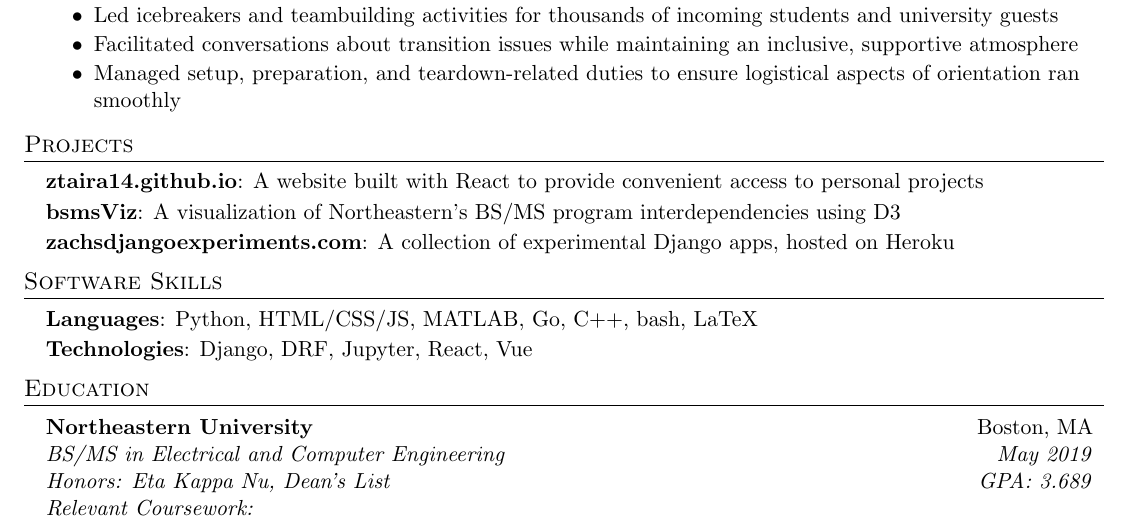
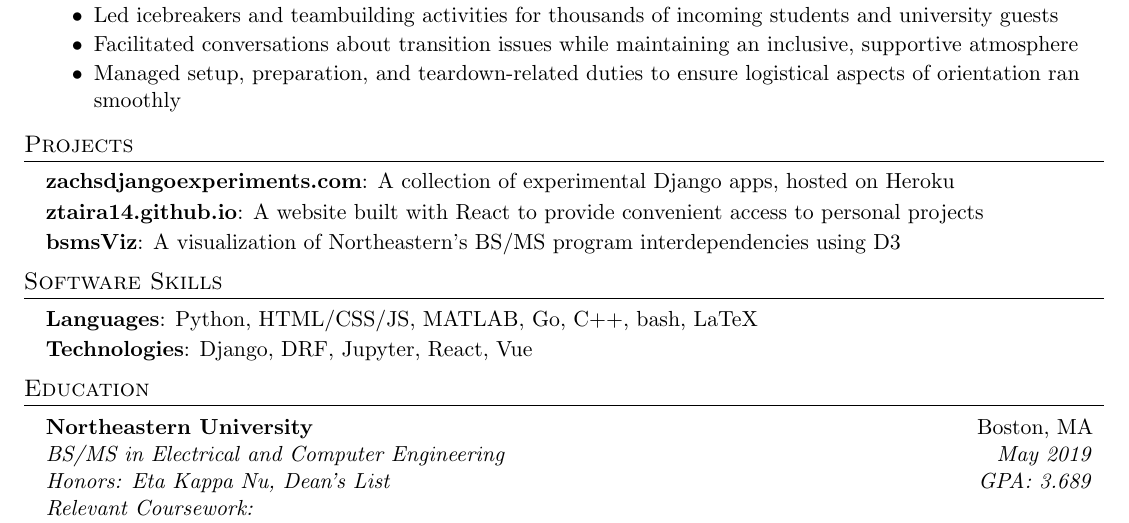
Before and after one commit to ztaira/zachs_resume, a LaTeX CV (ZacharyTairaResume.tex): part of the page, cut so that both start at the same text. Compiled offline with pdfLaTeX.

Commit message:
moved Django site up in Projects section

```diff
--- a/ZacharyTairaResume.tex
+++ b/ZacharyTairaResume.tex
@@ -154,12 +154,12 @@
 %-----------PROJECTS-----------------
 \section{Projects}
   \resumeSubHeadingListStart
+    \resumeSubItem{zachsdjangoexperiments.com}
+      {A collection of experimental Django apps, hosted on Heroku}
     \resumeSubItem{ztaira14.github.io}
       {A website built with React to provide convenient access to personal projects}
     \resumeSubItem{bsmsViz}
       {A visualization of Northeastern's BS/MS program interdependencies using D3}
-    \resumeSubItem{zachsdjangoexperiments.com}
-      {A collection of experimental Django apps, hosted on Heroku}
   \resumeSubHeadingListEnd
 
 %--------PROGRAMMING SKILLS------------
```
Also changed, not shown: ZacharyTairaResume.pdf.
